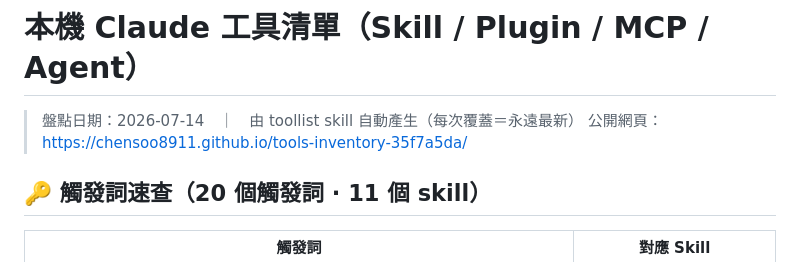
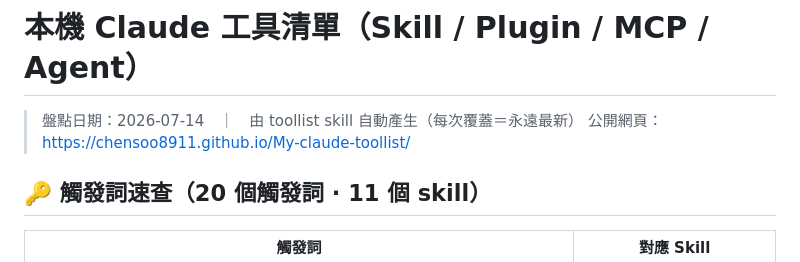
Before and after one commit to chensoo8911/tools-inventory-35f7a5da, a Markdown page: Skill,Plugin,MCP清單.md, the part around the change. Rendered like a GitHub page.

Commit message:
自動盤點：更新本機工具清單（2026-07-14）

```diff
--- a/Skill,Plugin,MCP清單.md
+++ b/Skill,Plugin,MCP清單.md
@@ -1,7 +1,7 @@
 # 本機 Claude 工具清單（Skill / Plugin / MCP / Agent）
 
 > 盤點日期：2026-07-14　｜　由 toollist skill 自動產生（每次覆蓋＝永遠最新）
-> 公開網頁：https://chensoo8911.github.io/tools-inventory-35f7a5da/
+> 公開網頁：https://chensoo8911.github.io/My-claude-toollist/
 
 ## 🔑 觸發詞速查（20 個觸發詞 · 11 個 skill）
 
```
